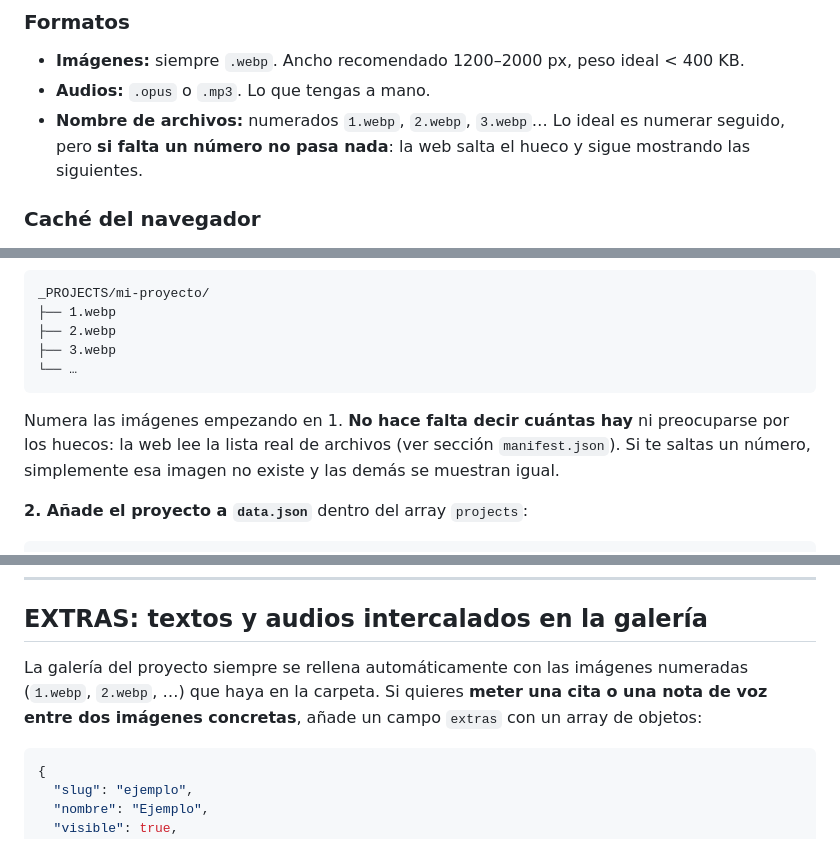
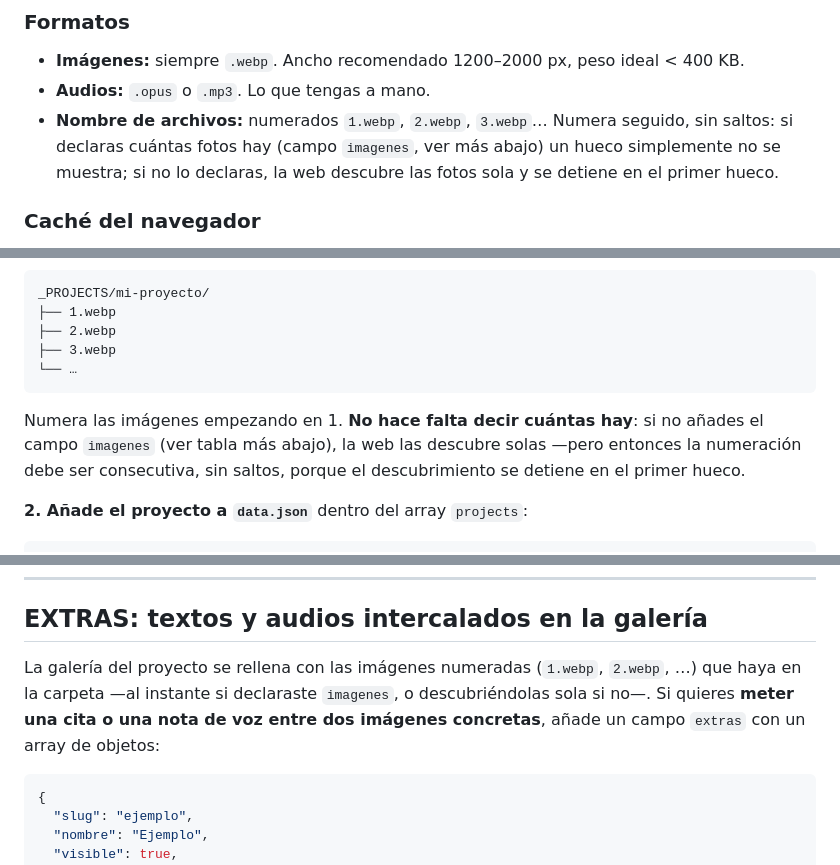
Before and after one commit to meowrhino/valentin3, a Markdown page: README.md, 3 parts joined by grey strips. Rendered like a GitHub page.

````diff
--- a/README.md
+++ b/README.md
@@ -24,7 +24,7 @@ python3 -m http.server 8090
 ### Formatos
 - **Imágenes:** siempre `.webp`. Ancho recomendado 1200–2000 px, peso ideal < 400 KB.
 - **Audios:** `.opus` o `.mp3`. Lo que tengas a mano.
-- **Nombre de archivos:** numerados `1.webp`, `2.webp`, `3.webp`… Lo ideal es numerar seguido, pero **si falta un número no pasa nada**: la web salta el hueco y sigue mostrando las siguientes.
+- **Nombre de archivos:** numerados `1.webp`, `2.webp`, `3.webp`… Numera seguido, sin saltos: si declaras cuántas fotos hay (campo `imagenes`, ver más abajo) un hueco simplemente no se muestra; si no lo declaras, la web descubre las fotos sola y se detiene en el primer hueco.
 
 ### Caché del navegador
 Si cambias algo y al abrir la web sigues viendo lo viejo: es la caché.
@@ -102,7 +101,7 @@ _PROJECTS/mi-proyecto/
 ├── 3.webp
 └── …
 ```
-Numera las imágenes empezando en 1. **No hace falta decir cuántas hay** ni preocuparse por los huecos: la web lee la lista real de archivos (ver sección `manifest.json`). Si te saltas un número, simplemente esa imagen no existe y las demás se muestran igual.
+Numera las imágenes empezando en 1. **No hace falta decir cuántas hay**: si no añades el campo `imagenes` (ver tabla más abajo), la web las descubre solas —pero entonces la numeración debe ser consecutiva, sin saltos, porque el descubrimiento se detiene en el primer hueco.
 
 **2. Añade el proyecto a `data.json`** dentro del array `projects`:
 ```json
@@ -215,7 +215,7 @@ La extensión del archivo decide cómo se renderiza:
 
 ## EXTRAS: textos y audios intercalados en la galería
 
-La galería del proyecto siempre se rellena automáticamente con las imágenes numeradas (`1.webp`, `2.webp`, …) que haya en la carpeta. Si quieres **meter una cita o una nota de voz entre dos imágenes concretas**, añade un campo `extras` con un array de objetos:
+La galería del proyecto se rellena con las imágenes numeradas (`1.webp`, `2.webp`, …) que haya en la carpeta —al instante si declaraste `imagenes`, o descubriéndolas sola si no—. Si quieres **meter una cita o una nota de voz entre dos imágenes concretas**, añade un campo `extras` con un array de objetos:
 
 ```json
 {
````
Also changed, not shown: other parts of README.md (+4 -18 lines).
